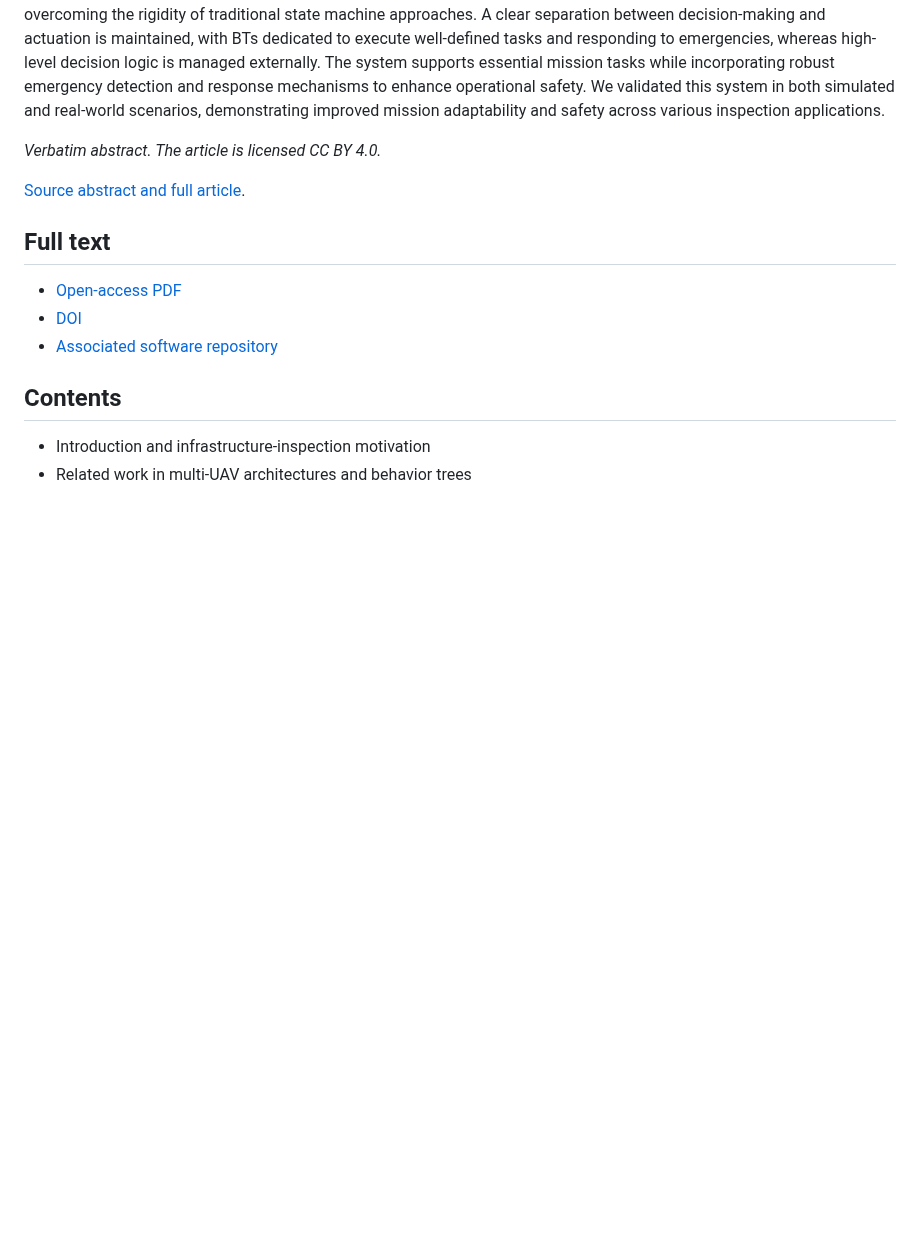
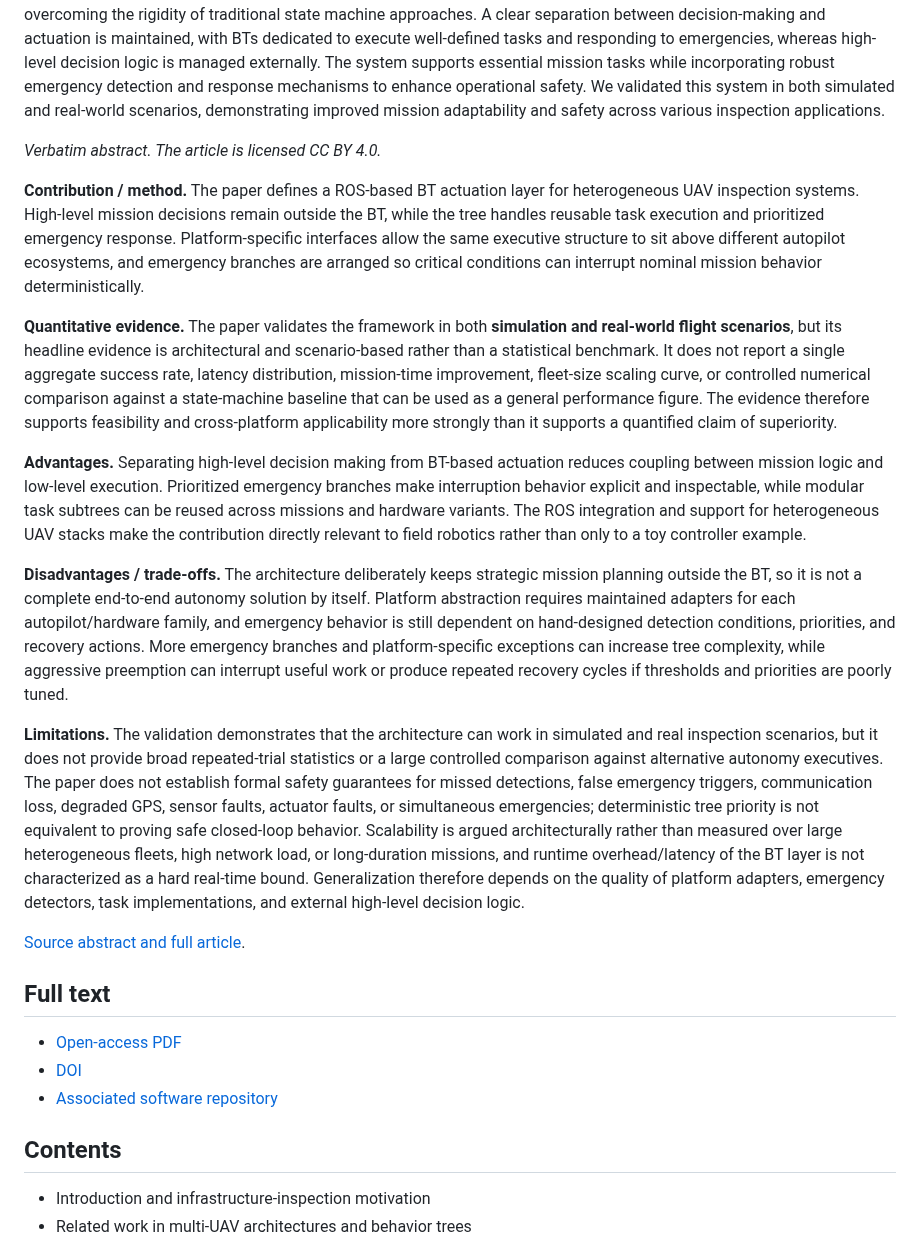
Before and after one commit to nobel-ai-tests/behavior-trees-autonomy, a Markdown page: papers/gil-castilla-et-al-2026-uav-emergency-handling.md, the part around the change. GitHub-like rendering; blank space fills up the shorter version.

Commit message:
Add analytical evidence and limitations beneath UAV raw abstract

```diff
--- a/papers/gil-castilla-et-al-2026-uav-emergency-handling.md
+++ b/papers/gil-castilla-et-al-2026-uav-emergency-handling.md
@@ -5,6 +5,16 @@
 Unmanned Aerial Vehicles (UAVs) require reliable and adaptable autonomy frameworks to perform critical tasks such as infrastructure inspection, where safety, mission adaptability, and real-time responsiveness are of prime importance. This paper presents a modular framework for autonomous inspection missions using Behavior Trees (BTs) which can be applied to heterogeneous UAVs. This framework builds on prior efforts to integrate customized commercial UAVs within an open-source system, ensuring adaptability across various mission requirements. By leveraging BTs within the Robotic Operating System (ROS) framework, the architecture emphasizes modularity, scalability and real-time adaptability, overcoming the rigidity of traditional state machine approaches. A clear separation between decision-making and actuation is maintained, with BTs dedicated to execute well-defined tasks and responding to emergencies, whereas high-level decision logic is managed externally. The system supports essential mission tasks while incorporating robust emergency detection and response mechanisms to enhance operational safety. We validated this system in both simulated and real-world scenarios, demonstrating improved mission adaptability and safety across various inspection applications.
 
 *Verbatim abstract. The article is licensed CC BY 4.0.*
+
+**Contribution / method.** The paper defines a ROS-based BT actuation layer for heterogeneous UAV inspection systems. High-level mission decisions remain outside the BT, while the tree handles reusable task execution and prioritized emergency response. Platform-specific interfaces allow the same executive structure to sit above different autopilot ecosystems, and emergency branches are arranged so critical conditions can interrupt nominal mission behavior deterministically.
+
+**Quantitative evidence.** The paper validates the framework in both **simulation and real-world flight scenarios**, but its headline evidence is architectural and scenario-based rather than a statistical benchmark. It does not report a single aggregate success rate, latency distribution, mission-time improvement, fleet-size scaling curve, or controlled numerical comparison against a state-machine baseline that can be used as a general performance figure. The evidence therefore supports feasibility and cross-platform applicability more strongly than it supports a quantified claim of superiority.
+
+**Advantages.** Separating high-level decision making from BT-based actuation reduces coupling between mission logic and low-level execution. Prioritized emergency branches make interruption behavior explicit and inspectable, while modular task subtrees can be reused across missions and hardware variants. The ROS integration and support for heterogeneous UAV stacks make the contribution directly relevant to field robotics rather than only to a toy controller example.
+
+**Disadvantages / trade-offs.** The architecture deliberately keeps strategic mission planning outside the BT, so it is not a complete end-to-end autonomy solution by itself. Platform abstraction requires maintained adapters for each autopilot/hardware family, and emergency behavior is still dependent on hand-designed detection conditions, priorities, and recovery actions. More emergency branches and platform-specific exceptions can increase tree complexity, while aggressive preemption can interrupt useful work or produce repeated recovery cycles if thresholds and priorities are poorly tuned.
+
+**Limitations.** The validation demonstrates that the architecture can work in simulated and real inspection scenarios, but it does not provide broad repeated-trial statistics or a large controlled comparison against alternative autonomy executives. The paper does not establish formal safety guarantees for missed detections, false emergency triggers, communication loss, degraded GPS, sensor faults, actuator faults, or simultaneous emergencies; deterministic tree priority is not equivalent to proving safe closed-loop behavior. Scalability is argued architecturally rather than measured over large heterogeneous fleets, high network load, or long-duration missions, and runtime overhead/latency of the BT layer is not characterized as a hard real-time bound. Generalization therefore depends on the quality of platform adapters, emergency detectors, task implementations, and external high-level decision logic.
 
 [Source abstract and full article](https://link.springer.com/article/10.1007/s10846-026-02367-z).
 
```
